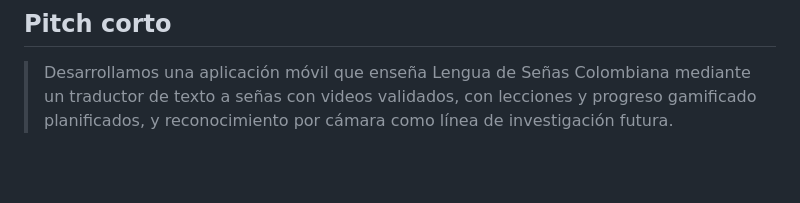
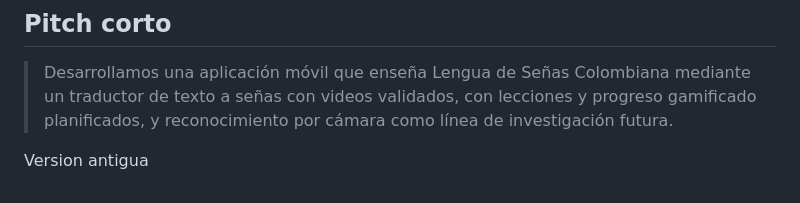
Before and after one commit to UPCJOSE/Letras-y-Senias, a Markdown page: README.md, the part around the change. Rendered like a GitHub page; blank space fills up the shorter version.

```diff
--- a/README.md
+++ b/README.md
@@ -135,3 +135,5 @@ Para probar teclado y experiencia móvil, preferible **emulador Android** o un *
 ## Pitch corto
 
 > Desarrollamos una aplicación móvil que enseña Lengua de Señas Colombiana mediante un traductor de texto a señas con videos validados, con lecciones y progreso gamificado planificados, y reconocimiento por cámara como línea de investigación futura.
+
+Version antigua
```
